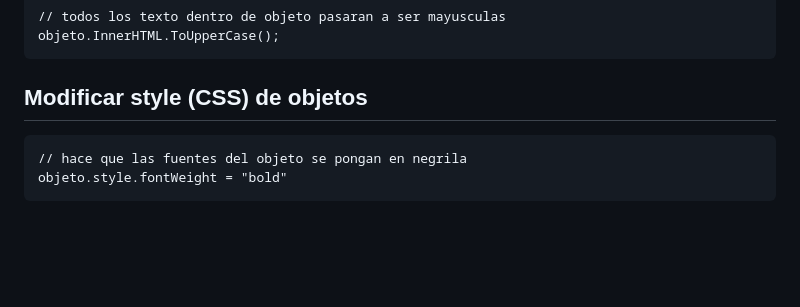
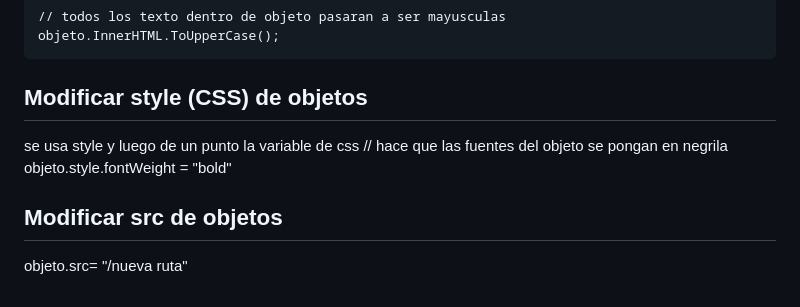
Before and after one commit to JorgeHSLA/DESARROLLO-WEB, a Markdown page: README.md, the part around the change. GitHub-like rendering; blank space fills up the shorter version.

```diff
--- a/README.md
+++ b/README.md
@@ -465,5 +465,11 @@ El InnerHTML tambien tiene ciertos metodos que ayudan al programador:
     objeto.InnerHTML.ToUpperCase();
 
 ## Modificar style (CSS) de objetos
+
+se usa style y luego de un punto la variable de css
     // hace que las fuentes del objeto se pongan en negrila
     objeto.style.fontWeight = "bold"
+
+## Modificar src de objetos
+
+   objeto.src= "/nueva ruta"
```
